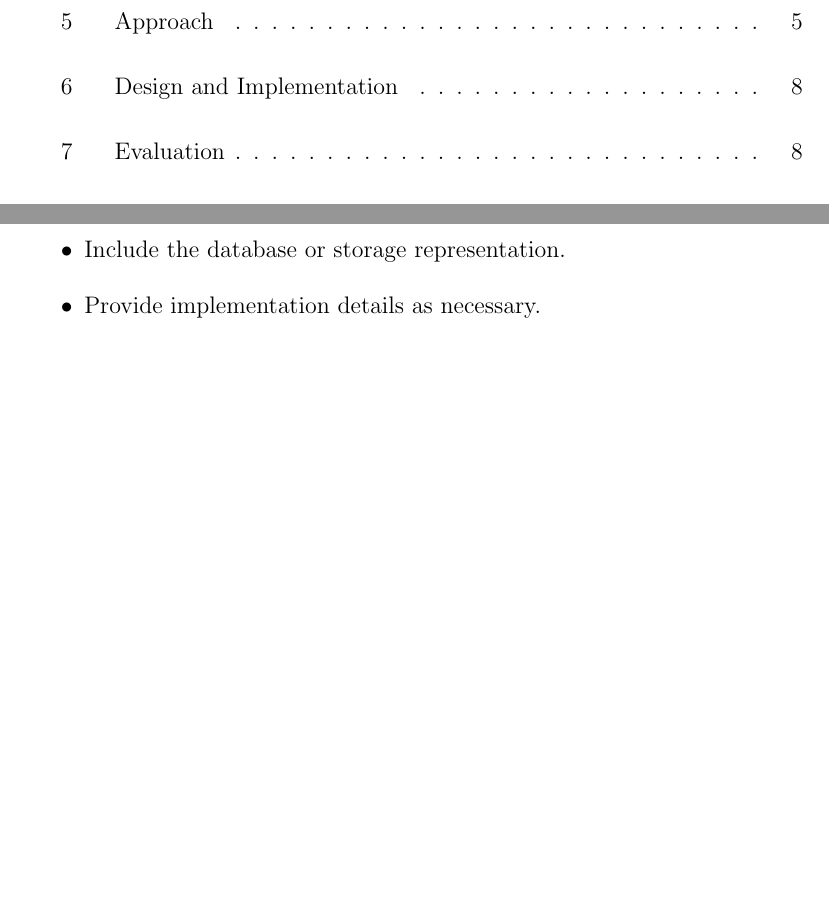
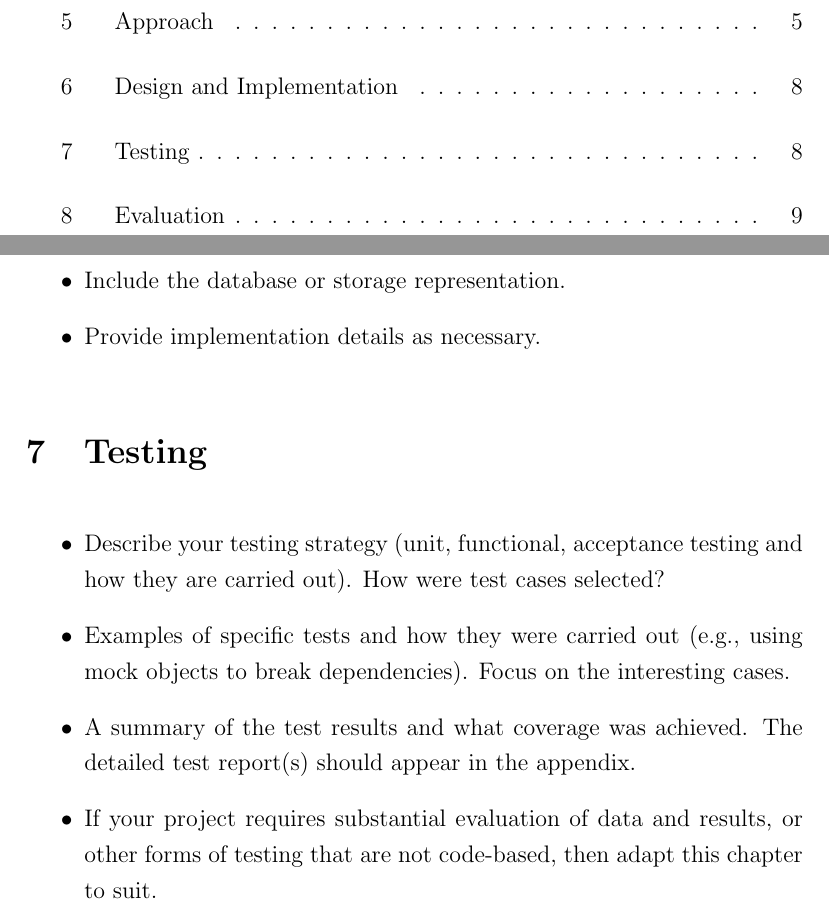
Before and after one commit to MorrisonCole/heisentest-report, a LaTeX document (paper.tex, which reads testing.tex): two parts of pages 3 and 10 of 16, joined at a grey line, cut so that both start at the same text, the shorter picture padded with empty space. Compiled offline with pdfLaTeX.

Commit message:
Added 'Testing' section + notes from guide

```diff
--- /dev/null
+++ b/testing.tex
@@ -0,0 +1,10 @@
+% This chapter will typically be 2-4 pages in length but could be more depending on the depth of testing done.
+\section{Testing}
+\label{sec:testing}
+
+\begin{itemize}
+	\item Describe your testing strategy (unit, functional, acceptance testing and how they are carried out). How were test cases selected?
+	\item Examples of specific tests and how they were carried out (e.g., using mock objects to break dependencies). Focus on the interesting cases.
+	\item A summary of the test results and what coverage was achieved. The detailed test report(s) should appear in the appendix.
+	\item If your project requires substantial evaluation of data and results, or other forms of testing that are not code-based, then adapt this chapter to suit.
+\end{itemize}
```
Also changed, not shown: paper.tex (+1 -0 lines).
